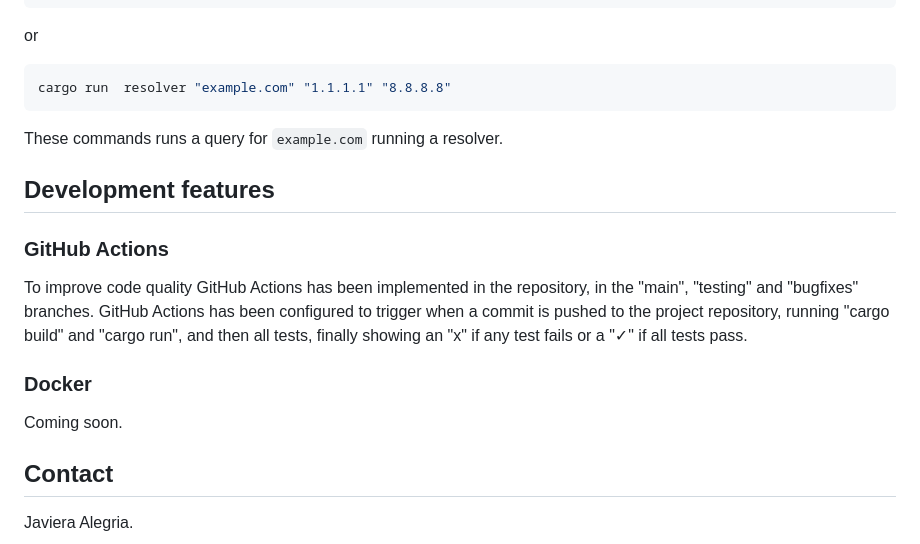
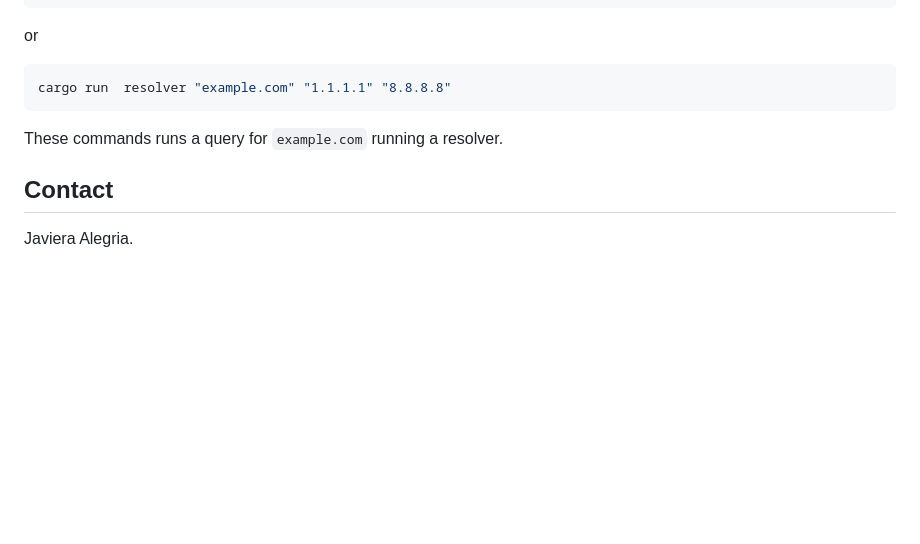
Before and after one commit to niclabs/dns-rust, a Markdown page: README.md, the part around the change. Rendered like a GitHub page; blank space fills up the shorter version.

Commit message:
Remove 'Development features' section from README

```diff
--- a/README.md
+++ b/README.md
@@ -125,16 +125,6 @@ cargo run  resolver "example.com" "1.1.1.1" "8.8.8.8"
 
 These commands runs a query for `example.com` running a resolver.
 
-## Development features
-
-### GitHub Actions
-
-To improve code quality GitHub Actions has been implemented in the repository, in the "main", "testing" and "bugfixes" branches. GitHub Actions has been configured to trigger when a commit is pushed to the project repository, running "cargo build" and "cargo run", and then all tests, finally showing an "x" if any test fails or a "✓" if all tests pass.
-
-### Docker
-
-Coming soon.
-
 ## Contact
 
 Javiera Alegria.
```
